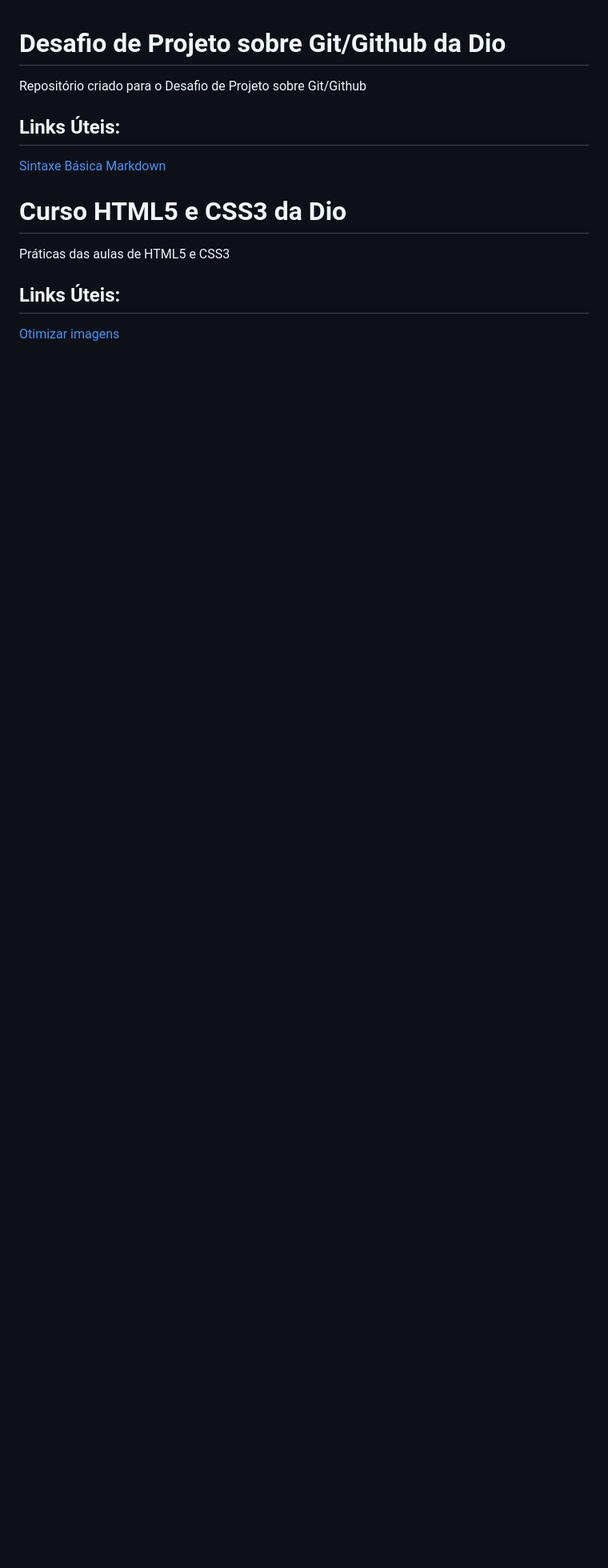
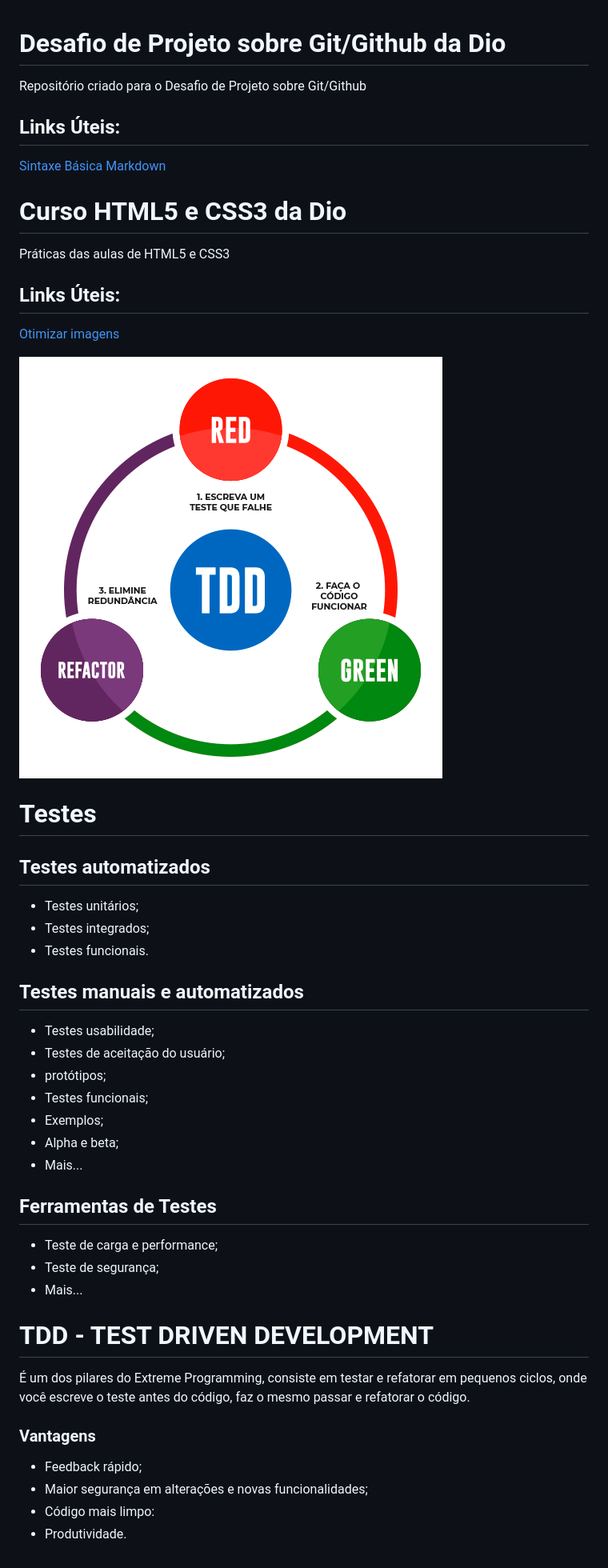
Before and after one commit to veulemos/Dio-Desafio-Eduzz, a Markdown page: README.md, the part around the change. Shown: that part at 80% size. Drawn GitHub-style; pictures changed too: Curso-JS/img-tdd.png (added); blank space fills up the shorter version.

```diff
--- a/README.md
+++ b/README.md
@@ -9,3 +9,33 @@ Práticas das aulas de HTML5 e CSS3
 
 ## Links Úteis:
 [Otimizar imagens](https://tinypng.com/)
+
+![Testes](/Curso-JS/img-tdd.png "TDD")
+# Testes
+
+## Testes automatizados
+* Testes unitários;
+* Testes integrados;
+* Testes funcionais.
+
+## Testes manuais e automatizados
+* Testes usabilidade;
+* Testes de aceitação do usuário;
+* protótipos;
+* Testes funcionais;
+* Exemplos;
+* Alpha e beta;
+* Mais...
+
+## Ferramentas de Testes
+* Teste de carga e performance;
+* Teste de segurança;
+* Mais...
+
+# TDD - TEST DRIVEN DEVELOPMENT
+É um dos pilares do Extreme Programming, consiste em testar e refatorar em pequenos ciclos, onde você escreve o teste antes do código, faz o mesmo passar e refatorar o código.
+### Vantagens
+* Feedback rápido;
+* Maior segurança em alterações e novas funcionalidades;
+* Código mais limpo:
+* Produtividade.
```
Also changed, not shown: 8 other files.
